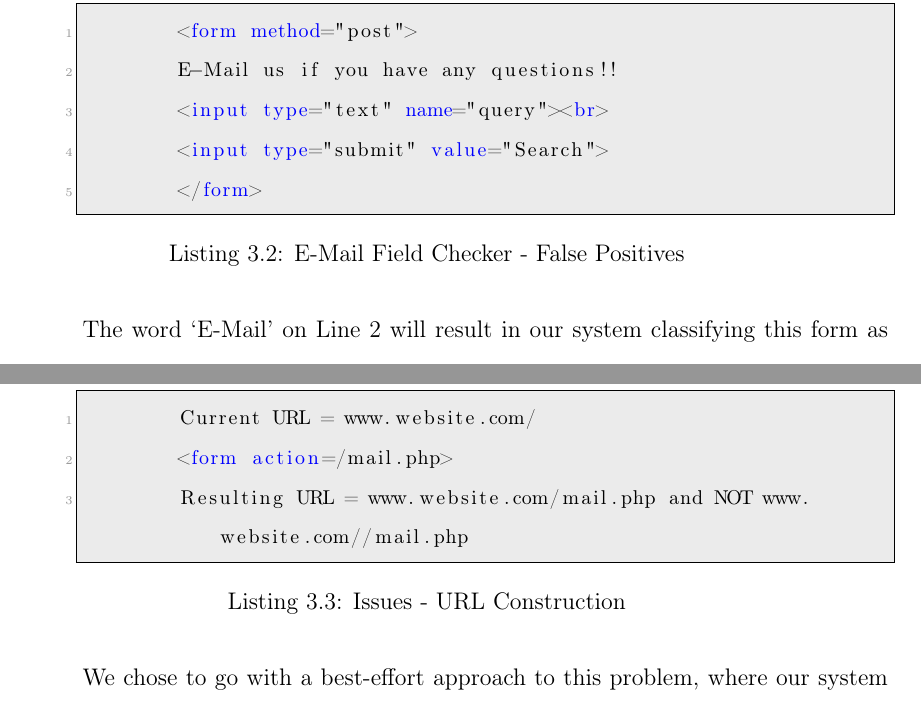
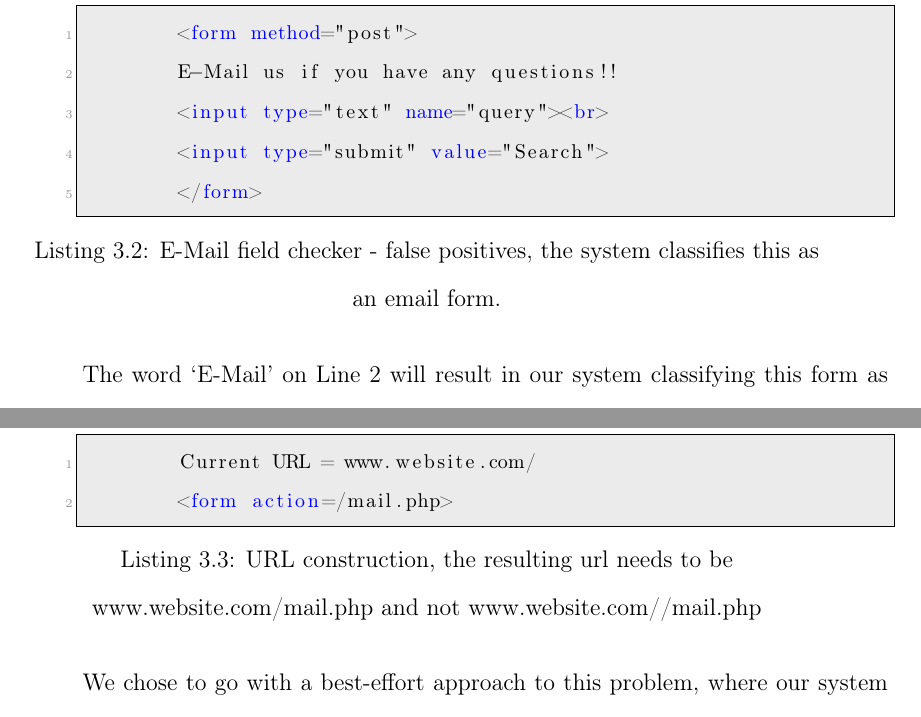
Before and after one commit to TDA/Email-Injection-Docs, a LaTeX thesis (dis.tex, which reads System/issues.tex): two parts of pages 36 and 39 of 62, joined at a grey line, cut so that both start at the same text. The pictures show the PDF file dis.pdf that the author committed with the source.

Commit message:
fixing captions

```diff
--- a/System/issues.tex
+++ b/System/issues.tex
@@ -6,7 +6,7 @@ This section will describe the issues we faced with the design decisions we made
 	\item \label{issues:fpr}False Positive rate for the E-Mail Field Checker\\
 	As discussed in Section \ref{Comp:EMFC}, we only search for the words `email', `mail' or `e-mail' (case insensitive) inside the forms to detect the presence of E-Mail fields, instead of searching for an \colorbox{lightgray}{\lstinline{<input type = email>}}. This might result in a false positive in certain forms, like the one shown in Listing. \ref{code:false_positive}.
 
-	\lstset{language=HTML,caption={E-Mail Field Checker - False Positives},label={code:false_positive}}
+	\lstset{language=HTML,caption={E-Mail field checker - false positives, the system\\incorrectly classifies this as an email form.},label={code:false_positive}}
 	\begin{lstlisting}
 	<form method="post">
 	E-Mail us if you have any questions!!
@@ -39,11 +39,10 @@ This section will describe the issues we faced with the design decisions we made
 	\end{itemize}
 	Also, relative URLs pose another problem. If the URL of the form page ends with `/' and the `action' specifies a path starting with `/' (illustrated in Listing \ref{issues:url}), we would need to strip one of the two slashes. This increases the overall complexity of our URL generator, as we have to account for all these possibilities.
 
-	\lstset{language=HTML,caption={Issues - URL Construction},label={issues:url}}
+	\lstset{language=HTML,caption={URL construction, the resulting url needs to be www.website.com/mail.php and not www.website.com//mail.php},label={issues:url}}
 	\begin{lstlisting}
 	Current URL = www.website.com/
 	<form action=/mail.php>
-	Resulting URL = www.website.com/mail.php and NOT www.website.com//mail.php
 	\end{lstlisting}
 
 	We chose to go with a best-effort approach to this problem, where our system covers all these possibilities, however, we cannot know for certain whether this works for other unforeseen ways of specifying a URL.
```
Also changed, not shown: dis.pdf.
